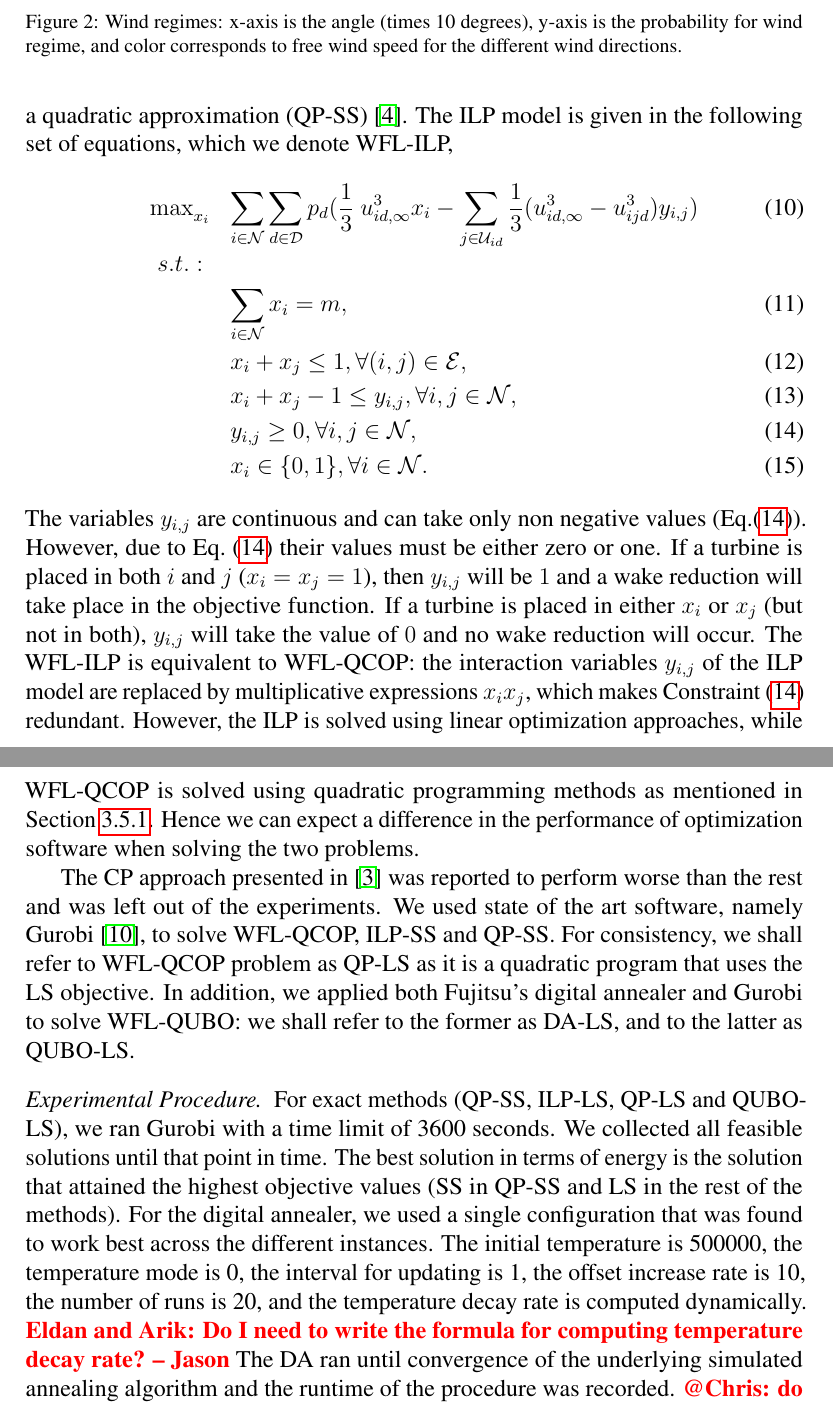
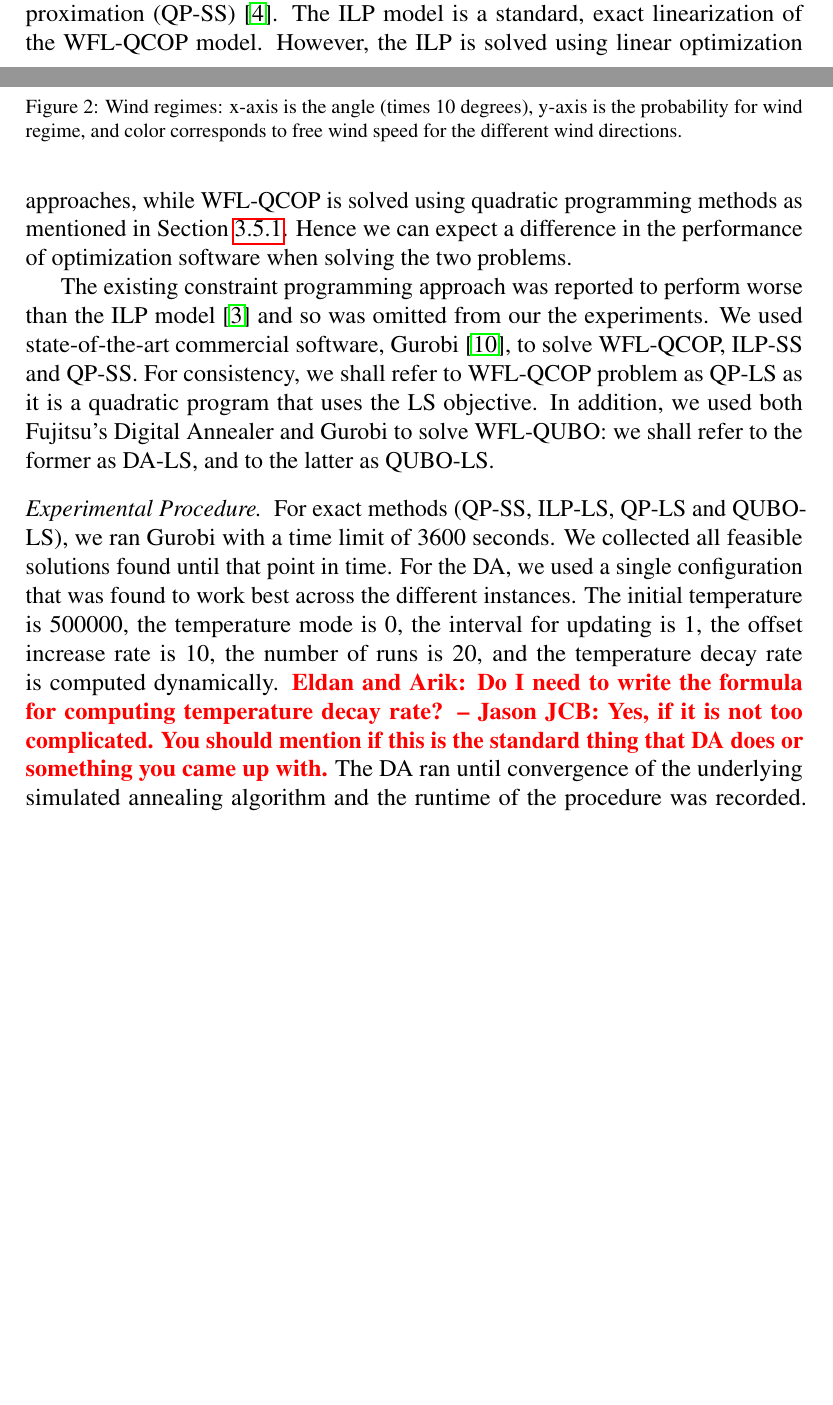
Before and after one commit to ArikSenderovich1983/WFLO, a LaTeX paper (paper.tex): two parts of pages 13 and 14 of 23 before the commit and two parts of pages 12 and 13 of 22 after it, joined at a grey line, cut so that both start at the same text, the shorter picture padded with empty space. Compiled offline with pdfLaTeX.

Commit message:
Edits to end of Sect 4.1

```diff
--- a/paper.tex
+++ b/paper.tex
@@ -710,27 +711,29 @@ the integer linear programming (ILP-LS) approach from~\cite{donovan2005wind,Zhan
+the integer linear programming (ILP-LS) approach~\cite{donovan2005wind,Zhang2014} and the
 model that uses a quadratic approximation (QP-SS)~\cite{turner2014new}.
-The ILP model is given in the following set of equations, which we denote WFL-ILP, \begin{eqnarray} \label{ILP}
-&\max_{x_i}^{}& \sum_{i \in \mathcal{N}}^{} \sum_{d \in \mathcal{D}}^{} p_d ( \frac{1}{3} \ u_{id, \infty}^3 x_i  - \sum_{j \in \mathcal{U}_{id}}^{} \frac{1}{3}(u_{id, \infty} ^3 - u_{ijd}^3)y_{i,j})   \\
-&s.t.:& \nonumber\\
-&\mbox{       }& \sum_{i \in \mathcal{N}}^{} x_i = m,\label{Cardinality2}\\
-&\mbox{       }& x_i + x_j \leq 1,   \forall (i,j) \in \mathcal{E}, \label{Grid2}\\
-&\mbox{       }& x_i + x_j -1 \leq y_{i,j},  \forall i,j \in \mathcal{N}, \label{Linearization}\\
-&\mbox{       }& y_{i,j} \geq 0,     \forall i,j \in \mathcal{N}, \label{Yij}\\
-&\mbox{       }& x_i \in \{0,1\},     \forall i \in \mathcal{N}. \label{Vars2}
-\end{eqnarray} The variables $y_{i,j}$ are continuous and can take only non negative values (Eq.(\ref{Yij})). However, due to Eq.~(\ref{Yij}) their values must
-be either zero or one. If a turbine is placed in both $i$ and $j$ ($x_i = x_j = 1$), then $y_{i,j}$ will be $1$ and a wake reduction
-will take place in the objective function. If a turbine is placed in either $x_i$ or $x_j$ (but not in both), $y_{i,j}$ will
-take the value of $0$ and no wake reduction will occur. The WFL-ILP is equivalent to WFL-QCOP: the interaction
-variables $y_{i,j}$ of the ILP model are replaced by multiplicative expressions $x_{i}x_{j}$, which makes Constraint (\ref{Yij}) redundant.
+The ILP model is a standard, exact linearization of the WFL-QCOP model.
+%% given in the following set of equations, which we denote WFL-ILP, \begin{eqnarray} \label{ILP}
+%% &\max_{x_i}^{}& \sum_{i \in \mathcal{N}}^{} \sum_{d \in \mathcal{D}}^{} p_d ( \frac{1}{3} \ u_{id, \infty}^3 x_i  - \sum_{j \in \mathcal{U}_{id}}^{} \frac{1}{3}(u_{id, \infty} ^3 - u_{ijd}^3)y_{i,j})   \\
+%% &s.t.:& \nonumber\\
+%% &\mbox{       }& \sum_{i \in \mathcal{N}}^{} x_i = m,\label{Cardinality2}\\
+%% &\mbox{       }& x_i + x_j \leq 1,   \forall (i,j) \in \mathcal{E}, \label{Grid2}\\
+%% &\mbox{       }& x_i + x_j -1 \leq y_{i,j},  \forall i,j \in \mathcal{N}, \label{Linearization}\\
+%% &\mbox{       }& y_{i,j} \geq 0,     \forall i,j \in \mathcal{N}, \label{Yij}\\
+%% &\mbox{       }& x_i \in \{0,1\},     \forall i \in \mathcal{N}. \label{Vars2}
+%% \end{eqnarray} The variables $y_{i,j}$ are continuous and can take only non negative values (Eq.(\ref{Yij})). However, due to Eq.~(\ref{Yij}) their values must
+%% be either zero or one. If a turbine is placed in both $i$ and $j$ ($x_i = x_j = 1$), then $y_{i,j}$ will be $1$ and a wake reduction
+%% will take place in the objective function. If a turbine is placed in either $x_i$ or $x_j$ (but not in both), $y_{i,j}$ will
+%% take the value of $0$ and no wake reduction will occur. The WFL-ILP is equivalent to WFL-QCOP: the interaction
+%% variables $y_{i,j}$ of the ILP model are replaced by multiplicative expressions $x_{i}x_{j}$, which makes Constraint (\ref{Yij}) redundant.
 However, the ILP is solved using linear optimization approaches, while WFL-QCOP is solved using quadratic programming methods as mentioned in Section~\ref{quadratic}. Hence
 we can expect a difference in the performance of optimization software when solving the two problems.
 
 
-The CP approach presented in~\cite{Zhang2014} was
-reported to perform worse than the rest and was left out of the experiments.
-We used state of the art software, namely Gurobi~\cite{gurobi}, to solve WFL-QCOP, ILP-SS and QP-SS.
+The existing constraint programming approach was
+reported to perform worse than the ILP model~\cite{Zhang2014} and so was omitted from our the experiments.
+We used state-of-the-art commercial software, Gurobi~\cite{gurobi}, to solve WFL-QCOP, ILP-SS and QP-SS.
 For consistency, we shall refer to WFL-QCOP problem as QP-LS as it is a quadratic program that uses the LS objective.
 In addition, we
-applied both Fujitsu's digital annealer and Gurobi to solve WFL-QUBO: we shall refer to the former as DA-LS, and to the latter
+used both Fujitsu's Digital Annealer and Gurobi to solve WFL-QUBO: we shall refer to the former as DA-LS, and to the latter
 as QUBO-LS.
 
 
@@ -738,8 +741,9 @@ as QUBO-LS.
 
 For exact methods (QP-SS, ILP-LS, QP-LS and QUBO-LS),
 we ran Gurobi with a time limit of 3600 seconds. We collected all feasible solutions
-until that point in time. The best solution in terms of energy is the solution that attained the highest objective
-values (SS in QP-SS and LS in the rest of the methods).
-For the digital annealer, we used a single configuration that was found to work best across the different instances. The initial temperature is 500000, the temperature mode is 0, the  interval for updating is 1, the offset increase rate is 10, the number of runs is 20, and the temperature decay rate is computed dynamically. \todo{Eldan and Arik: Do I need to write the formula for computing temperature decay rate? -- Jason} The DA ran until convergence of the underlying simulated annealing algorithm and the runtime
-of the procedure was recorded. \todo{@Chris: do we want to share the code that ran the experiments in batches? perhaps it should be separated from the problem construction and the two need to be shared separately}
+found until that point in time.
+%The best solution in terms of energy is the solution that attained the highest objective
+%values (SS in QP-SS and LS in the rest of the methods).
+For the DA, we used a single configuration that was found to work best across the different instances. The initial temperature is 500000, the temperature mode is 0, the  interval for updating is 1, the offset increase rate is 10, the number of runs is 20, and the temperature decay rate is computed dynamically. \todo{Eldan and Arik: Do I need to write the formula for computing temperature decay rate? -- Jason} \todo{JCB: Yes, if it is not too complicated. You should mention if this is the standard thing that DA does or something you came up with.} The DA ran until convergence of the underlying simulated annealing algorithm and the runtime
+of the procedure was recorded. \todo{@Chris: do we want to share the code that ran the experiments in batches? perhaps it should be separated from the problem construction and the two need to be shared separately.} \todo{JCB: As I requested last fall, we should have separate problem instance files from the code and make at least the problem instances available.}
 
```
Also changed, not shown: paper.tex (33 more changed lines).
